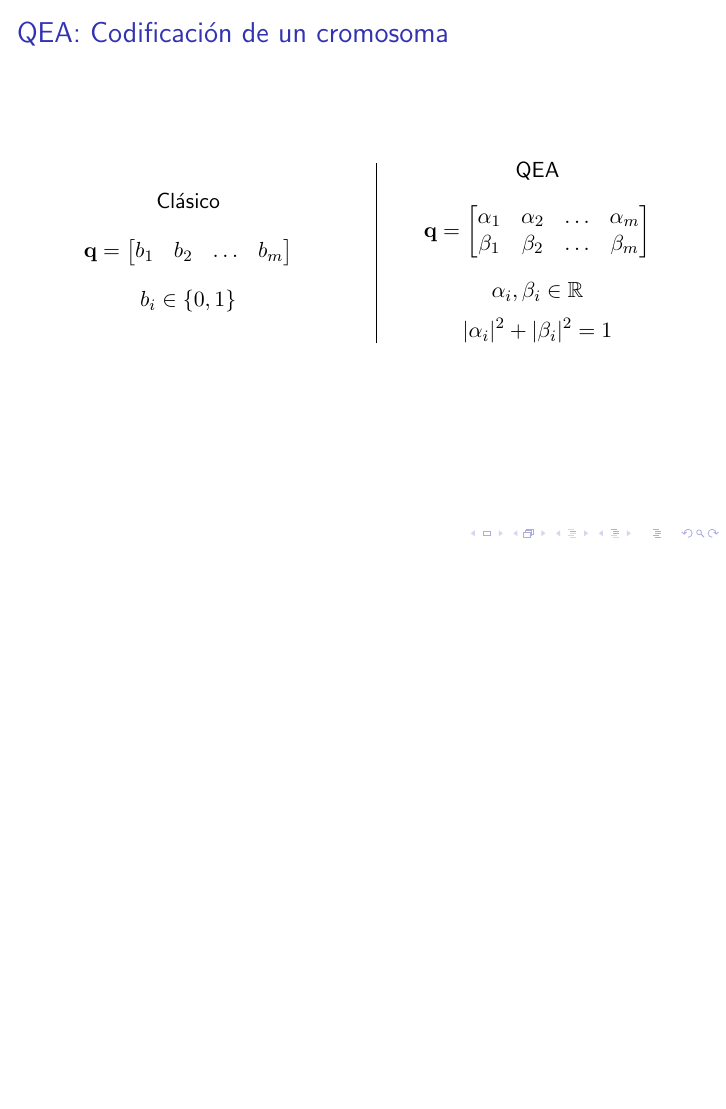
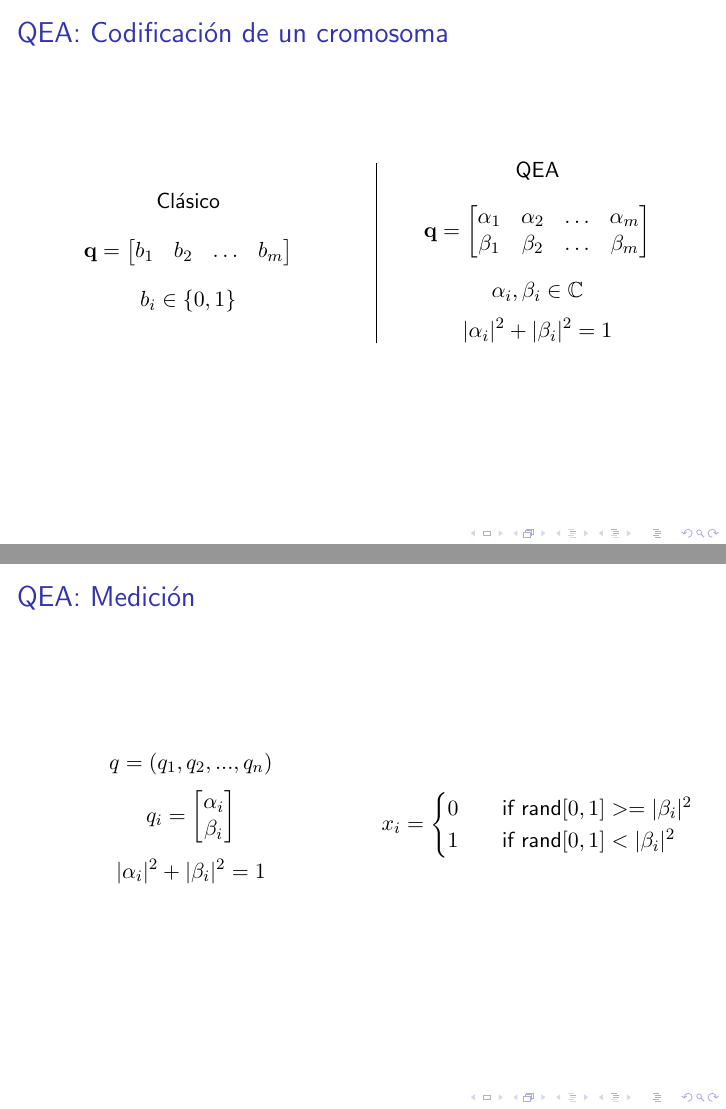
Before and after one commit to rodarima/qea, LaTeX slides (slides.tex): page 8 of 21 before the commit and pages 8 and 10 of 22 after it, the two joined at a grey line, the shorter picture padded with empty space. Compiled offline with pdfLaTeX.

Commit message:
Añadida transparencia sobre medición

```diff
--- a/slides.tex
+++ b/slides.tex
@@ -282,7 +282,7 @@ diferente.
 			\alpha_1	& \alpha_2	& \ldots	& \alpha_m\\
 			\beta_1		& \beta_2		& \ldots	& \beta_m\\
 		\end{bmatrix} $$
-		$$ \alpha_i, \beta_i \in \mathbb{R} $$
+		$$ \alpha_i, \beta_i \in \mathbb{C} $$
 		$$ |\alpha_i|^2 + |\beta_i|^2 = 1 $$
 	\end{column}
 \end{columns}
@@ -293,6 +293,38 @@ diferente.
 
 \centering
 \includegraphics[scale=0.55]{QEA_flowchart.pdf}
+
+\end{frame}
+%%%%%%%%%%%%%%%%%%%%%%%%%%%%%%%%%%%%%%%%%%%%%%%%%%%%%%%%%%%%%%%%%%%%%%%%%%%%%%%%
+\begin{frame}
+\frametitle{QEA: Medición}
+
+\centering
+\begin{columns}[c]
+
+\begin{column}{0.5\textwidth}
+$$
+q = (q_1, q_2, ..., q_n)
+$$
+$$
+q_i = \begin{bmatrix}
+			\alpha_i \\
+			\beta_i \\
+			\end{bmatrix}
+$$
+$$ |\alpha_i|^2 + |\beta_i|^2 = 1 $$
+\end{column}
+
+\begin{column}{0.5\textwidth}
+$$
+x_i =
+  \begin{cases}
+    0  & \quad \text{if rand}[0,1] >= |\beta_i|^2 \\
+    1  & \quad \text{if rand}[0,1] < |\beta_i|^2 \\
+  \end{cases}
+$$
+\end{column}
+\end{columns}
 
 \end{frame}
 %%%%%%%%%%%%%%%%%%%%%%%%%%%%%%%%%%%%%%%%%%%%%%%%%%%%%%%%%%%%%%%%%%%%%%%%%%%%%%%%
```
